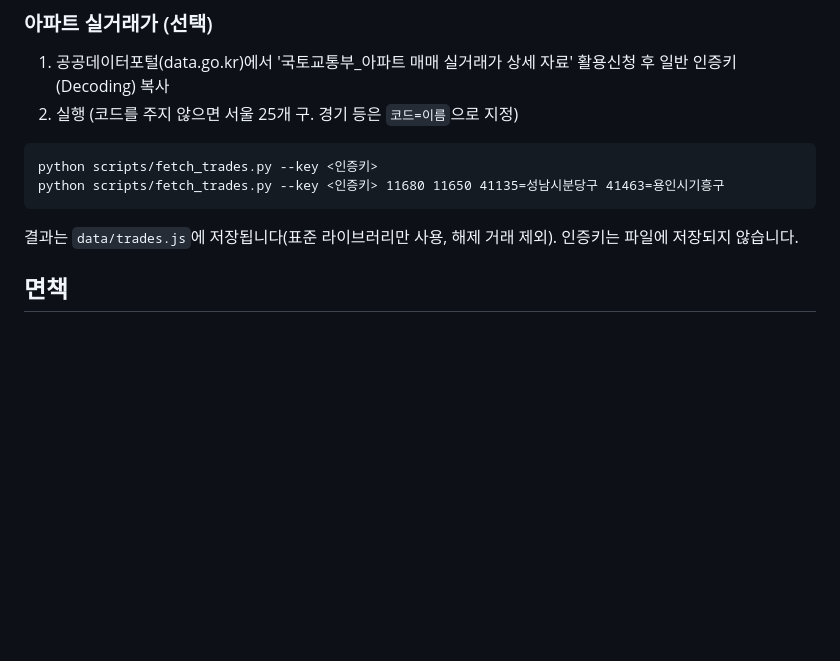
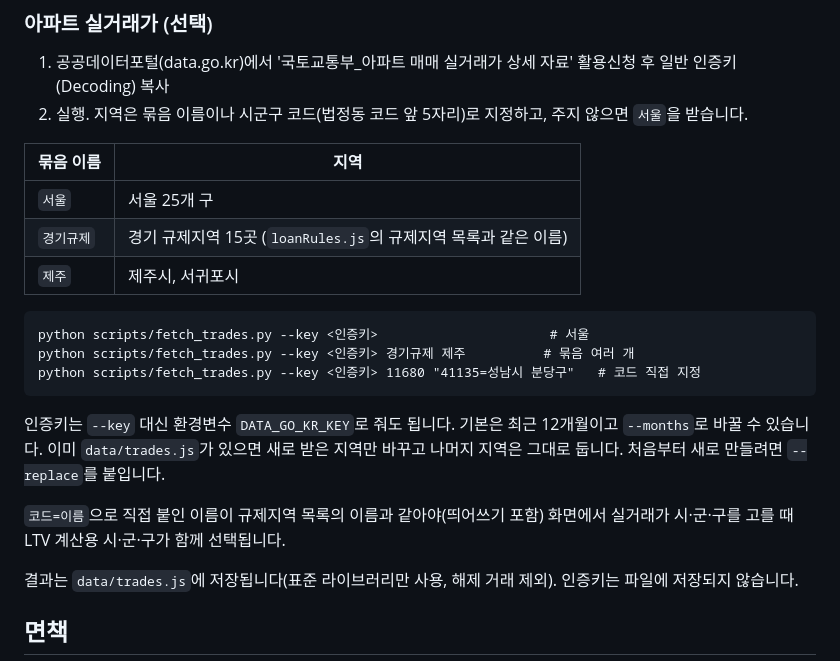
Before and after one commit to a13443/cooking, a Markdown page: README.md, the part around the change. Rendered like a GitHub page; blank space fills up the shorter version.

Commit message:
README: 실거래가 지역 묶음(서울·경기규제·제주) 사용법과 옵션 정리
Co-Authored-By: Claude Opus 5.5 <noreply@anthropic.com>

````diff
--- a/README.md
+++ b/README.md
@@ -123,12 +123,23 @@ python scripts/build_rates.py <2021.10~2022.09 폴더> <2022.10~2023.09 폴더>
 ### 아파트 실거래가 (선택)
 
 1. 공공데이터포털(data.go.kr)에서 '국토교통부_아파트 매매 실거래가 상세 자료' 활용신청 후 일반 인증키(Decoding) 복사
-2. 실행 (코드를 주지 않으면 서울 25개 구. 경기 등은 `코드=이름`으로 지정)
+2. 실행. 지역은 묶음 이름이나 시군구 코드(법정동 코드 앞 5자리)로 지정하고, 주지 않으면 `서울`을 받습니다.
+
+| 묶음 이름 | 지역 |
+|---|---|
+| `서울` | 서울 25개 구 |
+| `경기규제` | 경기 규제지역 15곳 (`loanRules.js`의 규제지역 목록과 같은 이름) |
+| `제주` | 제주시, 서귀포시 |
 
 ```
-python scripts/fetch_trades.py --key <인증키>
-python scripts/fetch_trades.py --key <인증키> 11680 11650 41135=성남시분당구 41463=용인시기흥구
+python scripts/fetch_trades.py --key <인증키>                      # 서울
+python scripts/fetch_trades.py --key <인증키> 경기규제 제주          # 묶음 여러 개
+python scripts/fetch_trades.py --key <인증키> 11680 "41135=성남시 분당구"   # 코드 직접 지정
 ```
+
+인증키는 `--key` 대신 환경변수 `DATA_GO_KR_KEY`로 줘도 됩니다. 기본은 최근 12개월이고 `--months`로 바꿀 수 있습니다. 이미 `data/trades.js`가 있으면 새로 받은 지역만 바꾸고 나머지 지역은 그대로 둡니다. 처음부터 새로 만들려면 `--replace`를 붙입니다.
+
+`코드=이름`으로 직접 붙인 이름이 규제지역 목록의 이름과 같아야(띄어쓰기 포함) 화면에서 실거래가 시·군·구를 고를 때 LTV 계산용 시·군·구가 함께 선택됩니다.
 
 결과는 `data/trades.js`에 저장됩니다(표준 라이브러리만 사용, 해제 거래 제외). 인증키는 파일에 저장되지 않습니다.
 
````
